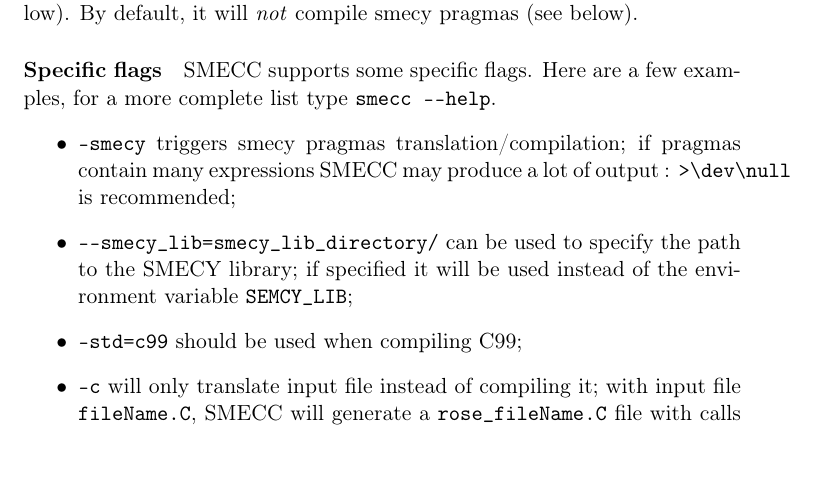
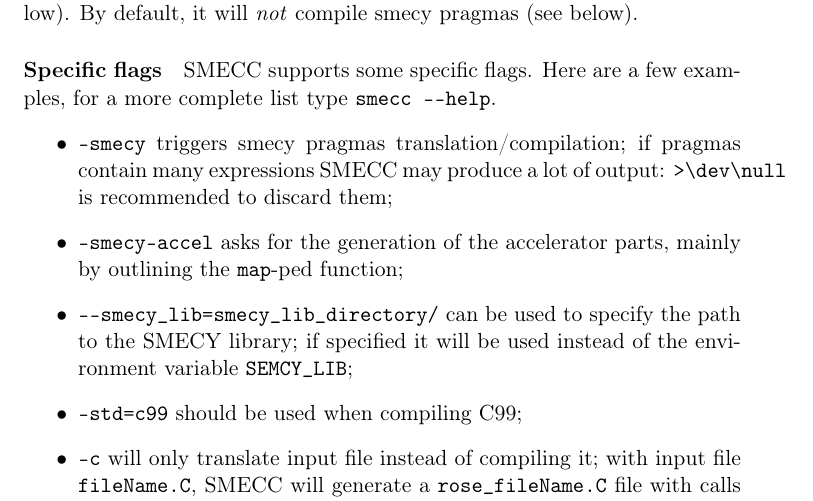
Before and after one commit to keryell/smecc, a LaTeX document (doc/user_guide/doc.tex): part of page 2 of 3, cut so that both start at the same text. Compiled offline with pdfLaTeX.

Commit message:
Prepare the smecc environment for the -smecy-accel option
-smecy-accel is now parsed but not yet implemented.

Update the examples Makefile to generate smecy_ and accel_smecy_ source
files respectively for the host and accelerator sides.

```diff
--- a/doc/user_guide/doc.tex
+++ b/doc/user_guide/doc.tex
@@ -63,7 +63,13 @@ export SMECY_LIB=smecy_lib_directory/
 		\paragraph{Specific flags}
 		\scompiler supports some specific flags. Here are a few examples, for a more complete list type \verb+smecc --help+.
 		\begin{itemize}
-			\item \verb+-smecy+ triggers smecy pragmas translation/compilation; if pragmas contain many expressions \scompiler may produce a lot of output : \verb+>\dev\null+ is recommended;
+        \item \verb+-smecy+ triggers smecy pragmas
+          translation/compilation; if pragmas contain many expressions
+          \scompiler may produce a lot of output: \verb+>\dev\null+ is
+          recommended to discard them;
+			\item \verb+-smecy-accel+ asks for the generation of the
+              accelerator parts, mainly by outlining the \texttt{map}-ped
+              function;
 			\item \verb+--smecy_lib=smecy_lib_directory/+ can be used to specify the path to the SMECY library; if specified it will be used instead of the environment variable \verb+SEMCY_LIB+;
 			\item \verb+-std=c99+ should be used when compiling C99;
 			\item \verb+-c+ will only translate input file instead of compiling it; with input file \verb+fileName.C+, \scompiler will generate a \verb+rose_fileName.C+ file with calls to SMECY API instead of SMECY pragmas;
```
Also changed, not shown: code/main.cpp (+4 -2 lines), code/smecyTranslation.cpp (+13 -4 lines), 2 other files.
